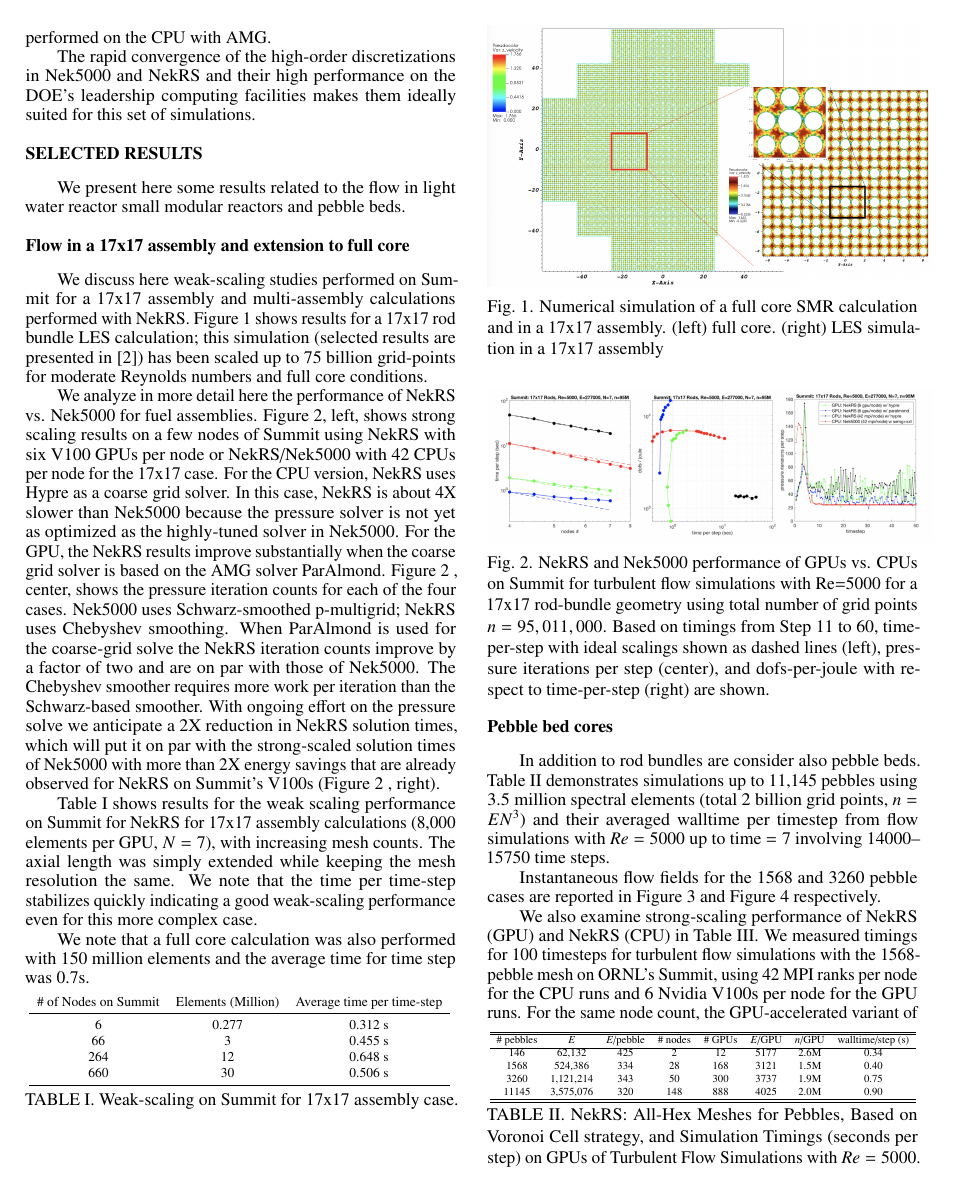
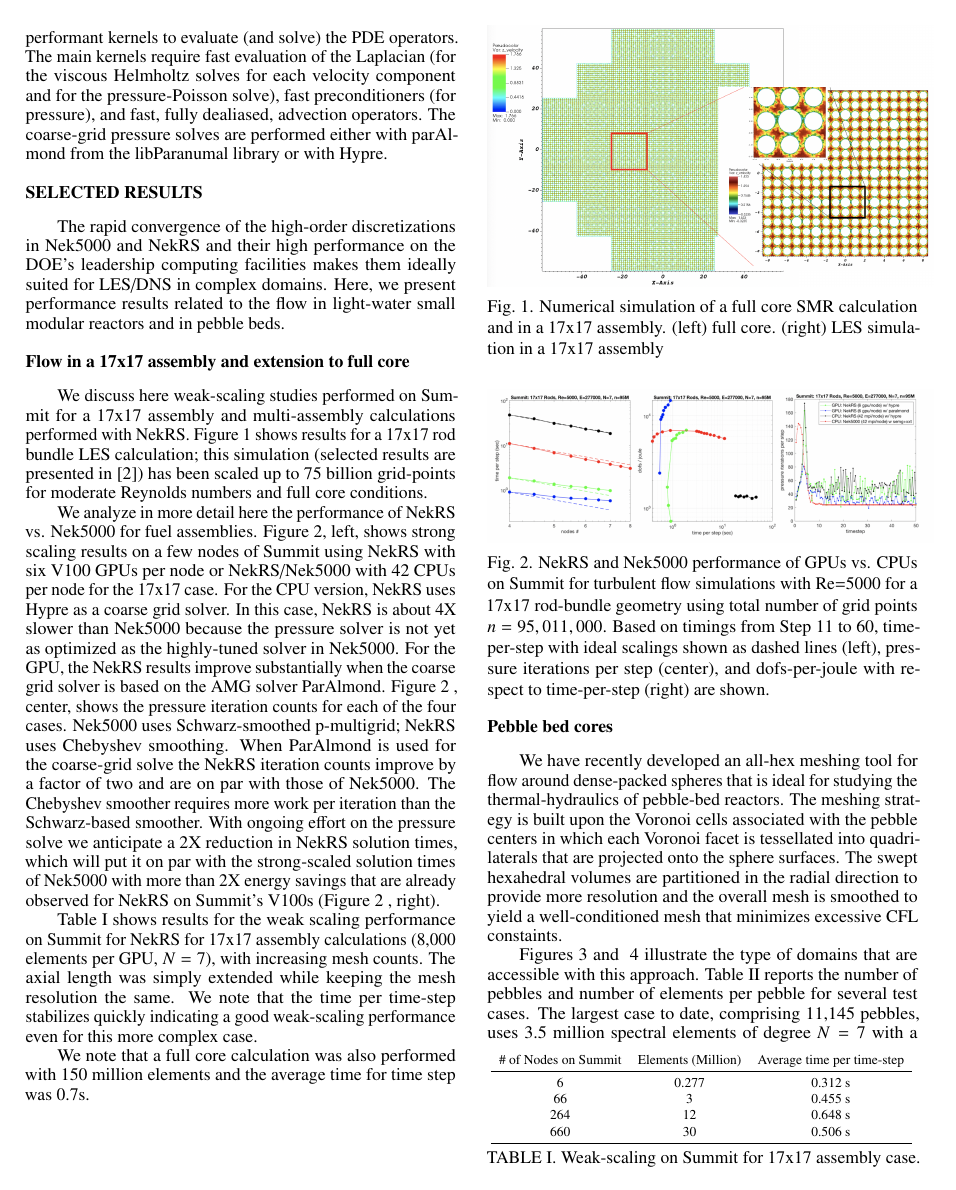
Before and after one commit to emerzari/nekrs_WM2020, a LaTeX document (summary.tex): page 2 of 3 before the commit and page 2 of 4 after it. Compiled offline with pdfLaTeX.

Commit message:
minor edits

```diff
--- a/summary.tex
+++ b/summary.tex
@@ -82 +85,0 @@ NekRS relies on a native GPU library, libParanumal \cite{libP}, to form the PDE
-operators. However the coarse-grid pressure solves are performed on the CPU with AMG.
@@ -83,19 +91,48 @@ operators. However the coarse-grid pressure solves are performed on the CPU with
+libParanumal \cite{libP}, for highly-performant kernels to evaluate (and
+solve) the PDE operators.  The main kernels require fast evaluation of the
+Laplacian (for the viscous Helmholtz solves for each velocity component and
+for the pressure-Poisson solve), fast preconditioners (for pressure), and
+fast, fully dealiased, advection operators.  The coarse-grid pressure solves
+are performed either with parAlmond from the libParanumal library or with
+Hypre.
+
+
+\section{Selected results}
 
 The rapid convergence of the high-order discretizations in Nek5000 and NekRS
 and their high performance on the DOE's leadership computing facilities makes
-them ideally suited for this set of simulations.
-
-\section{Selected results}
-
-We present here some results related to the flow in light water reactor small modular reactors and  pebble beds.
+them ideally suited for LES/DNS in complex domains.  Here, we present performance
+results related to the flow in light-water small modular reactors and
+in pebble beds.
 
 \subsection{Flow in a 17x17 assembly and extension to full core}
 
-We discuss here weak-scaling studies performed on Summit for a 17x17 assembly and multi-assembly calculations performed with NekRS. Figure~\ref{fig:gpu2} shows results for a 17x17 rod bundle LES calculation; this simulation (selected results are presented in \cite{merzari2020}) has been scaled up to 75 billion grid-points for moderate Reynolds numbers and full core conditions.
+We discuss here weak-scaling studies performed on Summit for a 17x17 assembly
+and multi-assembly calculations performed with NekRS. Figure~\ref{fig:gpu2}
+shows results for a 17x17 rod bundle LES calculation; this simulation (selected
+results are presented in \cite{merzari2020}) has been scaled up to 75 billion
+grid-points for moderate Reynolds numbers and full core conditions.
 
-We analyze in more detail here the performance of NekRS vs. Nek5000 for fuel assemblies. Figure~\ref{fig:nekrs1}, left, shows strong scaling results on a few nodes of Summit using NekRS with six V100 GPUs per node or NekRS/Nek5000 with 42 CPUs per node for the 17x17 case. For the CPU version, NekRS uses Hypre as a coarse grid solver. In this case, NekRS is about 4X slower than Nek5000 because the pressure solver is not yet as optimized as the highly-tuned solver in Nek5000. For the GPU, the NekRS results improve substantially when the coarse grid solver is based on the AMG solver ParAlmond.  Figure~\ref{fig:nekrs1} , center, shows the pressure iteration counts for each of the four cases. Nek5000 uses Schwarz-smoothed p-multigrid; NekRS uses Chebyshev smoothing. When ParAlmond is used for the coarse-grid solve the NekRS iteration counts improve by a factor of two and are on par with those of Nek5000. The Chebyshev smoother requires more work per iteration than the Schwarz-based smoother.  With ongoing effort on the pressure solve we anticipate a 2X reduction in NekRS solution times, which will put it on par with the strong-scaled solution times of Nek5000 with more than 2X energy savings that are already observed for NekRS on Summit's V100s (Figure~\ref{fig:nekrs1} , right).
+We analyze in more detail here the performance of NekRS vs. Nek5000 for fuel
+assemblies. Figure~\ref{fig:nekrs1}, left, shows strong scaling results on a
+few nodes of Summit using NekRS with six V100 GPUs per node or NekRS/Nek5000
+with 42 CPUs per node for the 17x17 case. For the CPU version, NekRS uses Hypre
+as a coarse grid solver. In this case, NekRS is about 4X slower than Nek5000
+because the pressure solver is not yet as optimized as the highly-tuned solver
+in Nek5000. For the GPU, the NekRS results improve substantially when the
+coarse grid solver is based on the AMG solver ParAlmond.
+Figure~\ref{fig:nekrs1} , center, shows the pressure iteration counts for each
+of the four cases. Nek5000 uses Schwarz-smoothed p-multigrid; NekRS uses
+Chebyshev smoothing. When ParAlmond is used for the coarse-grid solve the NekRS
+iteration counts improve by a factor of two and are on par with those of
+Nek5000. The Chebyshev smoother requires more work per iteration than the
+Schwarz-based smoother. With ongoing effort on the pressure solve we anticipate
+a 2X reduction in NekRS solution times, which will put it on par with the
+strong-scaled solution times of Nek5000 with more than 2X energy savings that
+are already observed for NekRS on Summit's V100s (Figure~\ref{fig:nekrs1} ,
+right).
 
-Table~\ref{wscaling2} shows results for the weak scaling performance on Summit for NekRS for 17x17 assembly calculations (8,000 elements per GPU, $N=7$), with increasing mesh counts. The axial length was simply extended while keeping the mesh resolution the same. We note that the time per time-step stabilizes quickly indicating a good weak-scaling performance even for this more complex  case.
+Table~\ref{wscaling2} shows results for the weak scaling performance on Summit for NekRS for 17x17 assembly calculations (8,000 elements per GPU, $N=7$), with increasing mesh counts. The axial length was simply extended while keeping the mesh resolution the same. We note that the time per time-step stabilizes quickly indicating a good weak-scaling performance even for this more complex case.
 
 We note that a full core calculation was also performed with 150 million elements and the average time for time step was 0.7s.
 
@@ -117,41 +154,35 @@ We note that a full core calculation was also performed with 150 million element
 \begin{table} [!b]
 \resizebox{0.48\textwidth}{!}{
  \begin{tabular}{ccc}
-\# of Nodes on Summit & Elements (Million) &  Average time per time-step \\
+\# of Nodes on Summit & Elements (Million) & Average time per time-step \\
 \midrule
-6	  & 0.277	& 0.312 s \\
-66    & 3  	    & 0.455 s \\
-264   & 12	    & 0.648 s \\
-660   & 30	    & 0.506 s \\
+6	 & 0.277	& 0.312 s \\
+66  & 3 	  & 0.455 s \\
+264  & 12	  & 0.648 s \\
+660  & 30	  & 0.506 s \\
 \bottomrule \end{tabular} }
-\caption{\label{wscaling2}  Weak-scaling on Summit for 17x17 assembly case.}
+\caption{\label{wscaling2} Weak-scaling on Summit for 17x17 assembly case.}
 \end{table}
 
 
 \subsection{Pebble bed cores}
 
-In addition to rod bundles are consider also pebble beds. Table~\ref{tab:pebble} demonstrates simulations up to 11,145 pebbles using 3.5 million spectral elements (total 2 billion grid points, $n = EN^3$)  and their averaged walltime per timestep from flow simulations with $Re= 5000$ up to time $=7$ involving 14000--15750 time steps.
+We have recently developed an all-hex meshing tool for flow around
+dense-packed spheres that is ideal for studying the thermal-hydraulics
+of pebble-bed reactors.  The meshing strategy is built upon the Voronoi
+cells associated with the pebble centers in which each Voronoi facet is
+tessellated into quadrilaterals that are projected onto the sphere surfaces.
+The swept hexahedral volumes are partitioned in the radial direction to
+provide more resolution and the overall mesh is smoothed to yield a
+well-conditioned mesh that minimizes excessive CFL constaints.
 
- \begin{table}
-   \resizebox{0.48\textwidth}{!}{
-   \begin{tabular}{cccccccc}
-   \hline \hline
-     \# pebbles & $E$ & $E$/pebble & \# nodes & \# GPUs & $E$/GPU & $n$/GPU & walltime/step (s) \\
-   \hline
-    146 & 62,132 & 425 & 2 & 12 & 5177 & 2.6M &  0.34    \\
-    1568 & 524,386 & 334 & 28 & 168 & 3121 & 1.5M & 0.40   \\
-    3260 & 1,121,214 & 343 & 50 & 300 & 3737 & 1.9M & 0.75   \\
-    11145 & 3,575,076 & 320 & 148 & 888 & 4025 & 2.0M & 0.90  \\
-
-     \hline \hline
- \end{tabular}}
-   \caption{NekRS: All-Hex Meshes for Pebbles, Based on Voronoi Cell strategy, and Simulation Timings (seconds per step) on GPUs
-    of Turbulent Flow Simulations with $Re = 5000$.}
-   \label{tab:pebble}
- \end{table}
-
-Instantaneous flow fields for the 1568 and 3260 pebble cases are reported in Figure~\ref{f:ndemo3} and
-Figure~\ref{f:ndemo4} respectively.
+Figures~\ref{f:ndemo3} and ~\ref{f:ndemo4} illustrate the type of
+domains that are accessible with this approach.
+  Table~\ref{tab:pebble} reports the number of pebbles and number
+of elements per pebble for several test cases.
+The largest case to date, comprising 11,145 pebbles, uses 3.5 million
+spectral elements of degree $N=7$ with a total of
+$n := EN^3$ = 2 billion grid points for Reynolds number $Re_D=5000$.
 
 \begin{figure}[!h]
 \centering
```
Also changed, not shown: summary.tex (113 more changed lines). Lines whose indentation alone changed are shown as unchanged.
